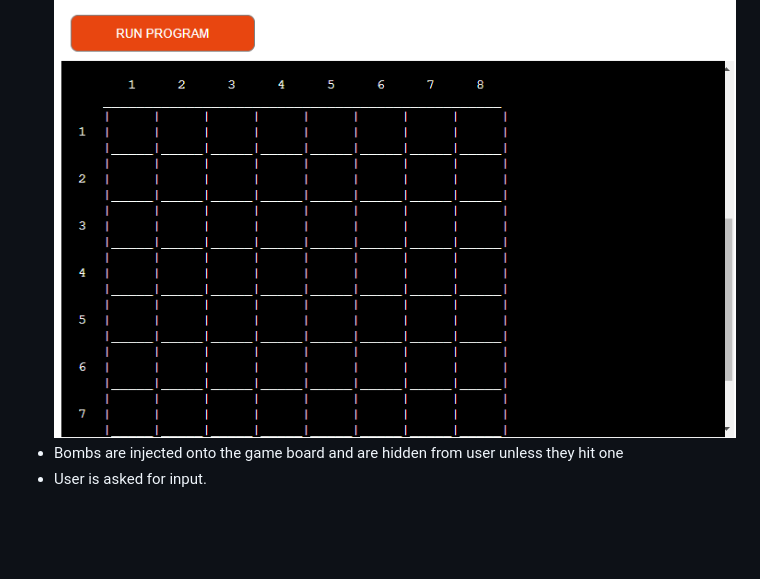
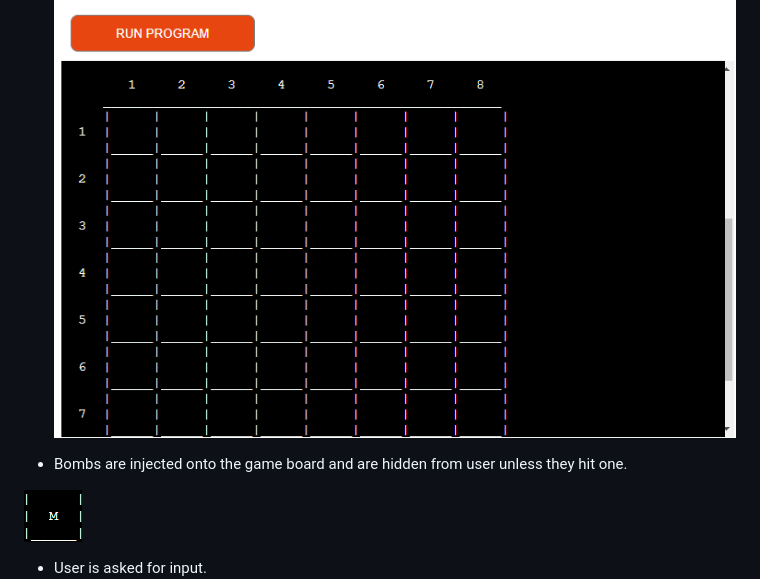
Before and after one commit to Matex600/minesweeper-matt, a Markdown page: README.md, the part around the change printed below. Drawn GitHub-style; blank space fills up the shorter version.

Commit message:
Complete game logic and features section in README

```diff
--- a/README.md
+++ b/README.md
@@ -79,5 +82,9 @@ To find out more about [Minesweeper](https://en.wikipedia.org/wiki/Minesweeper_(
 * User is displayed game board size depending on difficulty.
 ![DisplayGameBoard](assets/readme_files/GameboardDisplay.PNG)
-* Bombs are injected onto the game board and are hidden from user unless they hit one
+
+* Bombs are injected onto the game board and are hidden from user unless they hit one.
+
+![Mine](assets/readme_files/Mine.PNG)
+
 * User is asked for input.
 ![UserInput](assets/readme_files/PlayerInput.PNG)
```
Also changed, not shown: other parts of README.md (+16 -1 lines), assets/readme_files/GameOver.PNG (added), assets/readme_files/MarkGameBoard.PNG (added), assets/readme_files/SetFlag.PNG (added), assets/readme_files/TerminateGame.PNG (added).
